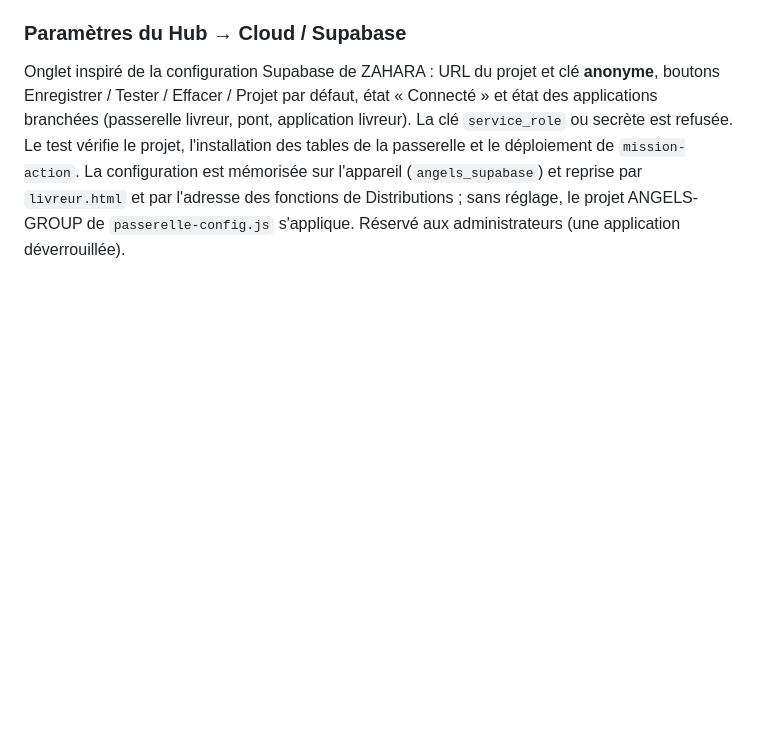
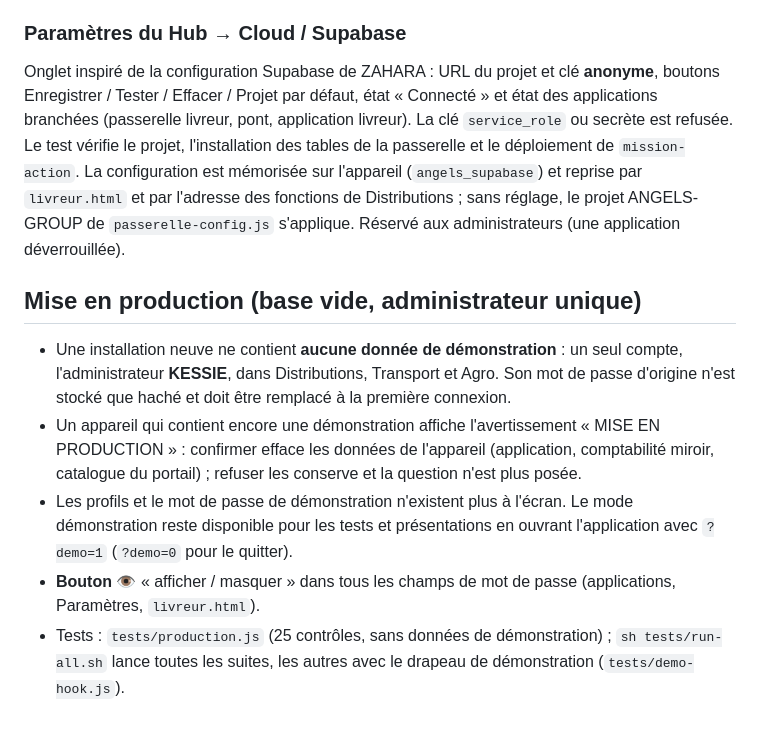
Before and after one commit to papykimoto2-lgtm/ANGELS-GROUP, a Markdown page: README.md, the part around the change. GitHub-like rendering; blank space fills up the shorter version.

Commit message:
README : mise en production
Co-Authored-By: Claude Sonnet 5.5 <noreply@anthropic.com>
Claude-Session: https://claude.ai/code/session_01Ues9sTA2xE1inZ7RjbrcZF

```diff
--- a/README.md
+++ b/README.md
@@ -555,3 +555,10 @@ Tests : `node tests/passerelle.js` (14 contrôles serveur), `node tests/passerel
 
 ### Paramètres du Hub → Cloud / Supabase
 Onglet inspiré de la configuration Supabase de ZAHARA : URL du projet et clé **anonyme**, boutons Enregistrer / Tester / Effacer / Projet par défaut, état « Connecté » et état des applications branchées (passerelle livreur, pont, application livreur). La clé `service_role` ou secrète est refusée. Le test vérifie le projet, l'installation des tables de la passerelle et le déploiement de `mission-action`. La configuration est mémorisée sur l'appareil (`angels_supabase`) et reprise par `livreur.html` et par l'adresse des fonctions de Distributions ; sans réglage, le projet ANGELS-GROUP de `passerelle-config.js` s'applique. Réservé aux administrateurs (une application déverrouillée).
+
+## Mise en production (base vide, administrateur unique)
+- Une installation neuve ne contient **aucune donnée de démonstration** : un seul compte, l'administrateur **KESSIE**, dans Distributions, Transport et Agro. Son mot de passe d'origine n'est stocké que haché et doit être remplacé à la première connexion.
+- Un appareil qui contient encore une démonstration affiche l'avertissement « MISE EN PRODUCTION » : confirmer efface les données de l'appareil (application, comptabilité miroir, catalogue du portail) ; refuser les conserve et la question n'est plus posée.
+- Les profils et le mot de passe de démonstration n'existent plus à l'écran. Le mode démonstration reste disponible pour les tests et présentations en ouvrant l'application avec `?demo=1` (`?demo=0` pour le quitter).
+- **Bouton 👁** « afficher / masquer » dans tous les champs de mot de passe (applications, Paramètres, `livreur.html`).
+- Tests : `tests/production.js` (25 contrôles, sans données de démonstration) ; `sh tests/run-all.sh` lance toutes les suites, les autres avec le drapeau de démonstration (`tests/demo-hook.js`).
```
